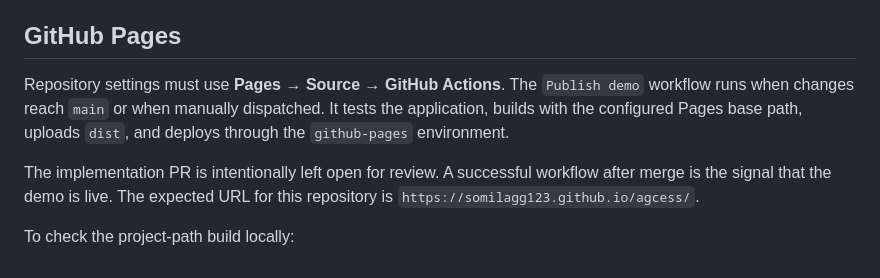
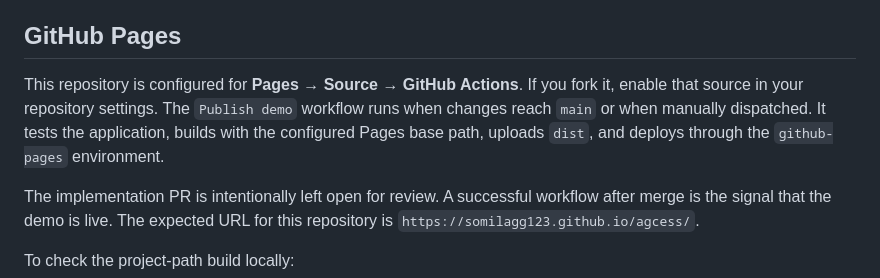
Before and after one commit to SomilAgg123/agcess, a Markdown page: docs/deployment.md, the part around the change. Rendered like a GitHub page.

```diff
--- a/docs/deployment.md
+++ b/docs/deployment.md
@@ -28,7 +28,7 @@ The suite builds the app at `/agcess/`, starts the production preview at port 41
 
 ## GitHub Pages
 
-Repository settings must use **Pages → Source → GitHub Actions**. The `Publish demo` workflow runs when changes reach `main` or when manually dispatched. It tests the application, builds with the configured Pages base path, uploads `dist`, and deploys through the `github-pages` environment.
+This repository is configured for **Pages → Source → GitHub Actions**. If you fork it, enable that source in your repository settings. The `Publish demo` workflow runs when changes reach `main` or when manually dispatched. It tests the application, builds with the configured Pages base path, uploads `dist`, and deploys through the `github-pages` environment.
 
 The implementation PR is intentionally left open for review. A successful workflow after merge is the signal that the demo is live. The expected URL for this repository is `https://somilagg123.github.io/agcess/`.
 
```
Also changed, not shown: README.md (+2 -0 lines), docs/images/demo.jpg (added).
